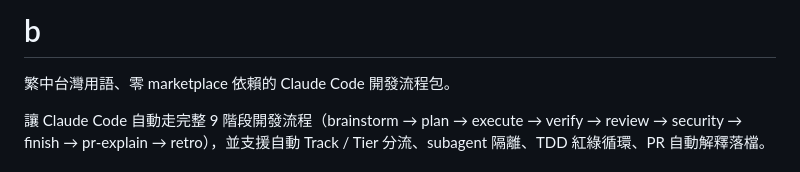
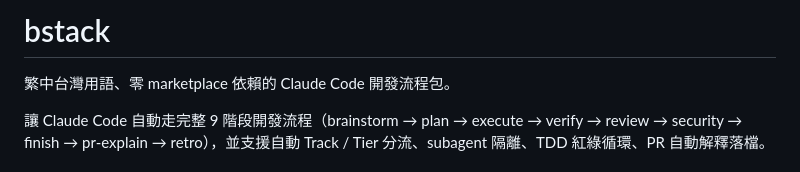
Before and after one commit to fujiei22/bstack, a Markdown page: README.md, the part around the change. Rendered like a GitHub page.

```diff
--- a/README.md
+++ b/README.md
@@ -1,4 +1,4 @@
-# b
+# bstack
 
 繁中台灣用語、零 marketplace 依賴的 Claude Code 開發流程包。
 
```
